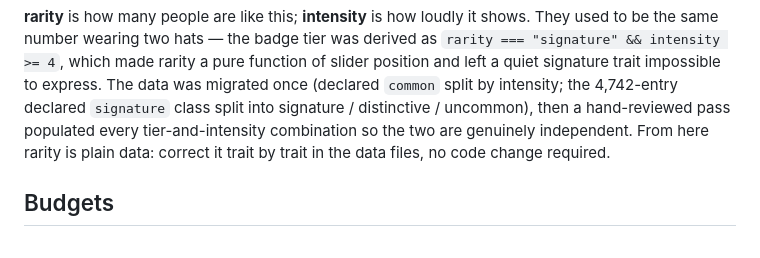
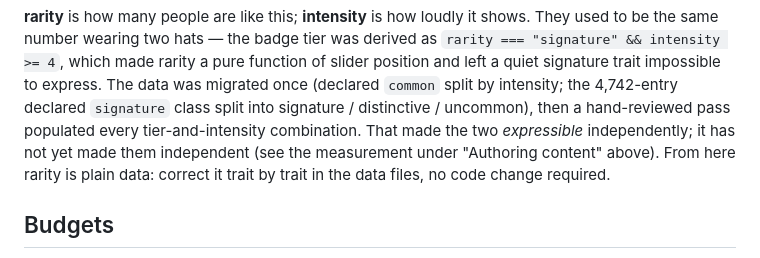
Before and after one commit to icamcmusic-ship-it/character-creator, a Markdown page: README.md, the part around one of its changes. GitHub-like rendering.

```diff
--- a/README.md
+++ b/README.md
@@ -98,9 +162,10 @@ They used to be the same number wearing two hats — the badge tier was derived
 slider position and left a quiet signature trait impossible to express. The data was
 migrated once (declared `common` split by intensity; the 4,742-entry declared
 `signature` class split into signature / distinctive / uncommon), then a
-hand-reviewed pass populated every tier-and-intensity combination so the two are
-genuinely independent. From here rarity is plain data: correct it trait by trait in
-the data files, no code change required.
+hand-reviewed pass populated every tier-and-intensity combination. That made the two
+*expressible* independently; it has not yet made them independent (see the measurement
+under "Authoring content" above). From here rarity is plain data: correct it trait by
+trait in the data files, no code change required.
 
 ## Budgets
 
```
Also changed, not shown: other parts of README.md (+70 -6 lines).
